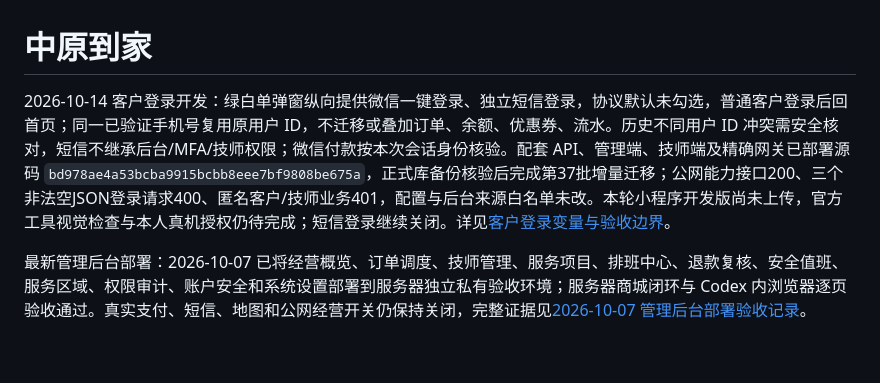
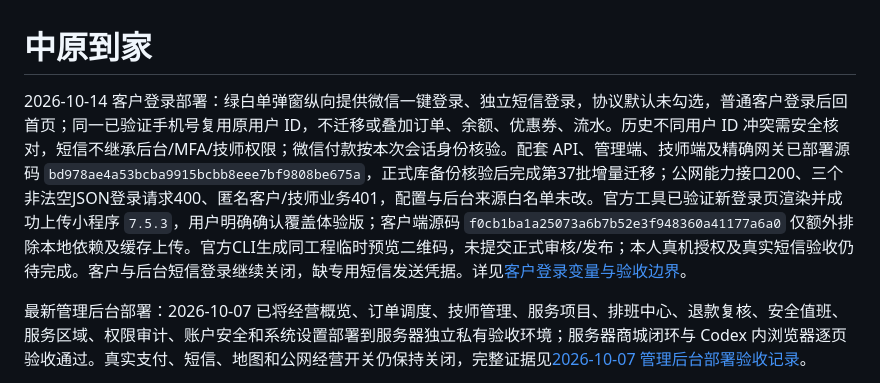
Before and after one commit to aiavysp-afk/-, a Markdown page: README.md, the part around the change. Rendered like a GitHub page; blank space fills up the shorter version.

```diff
--- a/README.md
+++ b/README.md
@@ -1,6 +1,6 @@
 # 中原到家
 
-2026-10-14 客户登录开发：绿白单弹窗纵向提供微信一键登录、独立短信登录，协议默认未勾选，普通客户登录后回首页；同一已验证手机号复用原用户 ID，不迁移或叠加订单、余额、优惠券、流水。历史不同用户 ID 冲突需安全核对，短信不继承后台/MFA/技师权限；微信付款按本次会话身份核验。配套 API、管理端、技师端及精确网关已部署源码 `bd978ae4a53bcba9915bcbb8eee7bf9808be675a`，正式库备份核验后完成第37批增量迁移；公网能力接口200、三个非法空JSON登录请求400、匿名客户/技师业务401，配置与后台来源白名单未改。本轮小程序开发版尚未上传，官方工具视觉检查与本人真机授权仍待完成；短信登录继续关闭。详见[客户登录变量与验收边界](docs/ENV_VARIABLES.md#客户单弹窗登录增量)。
+2026-10-14 客户登录部署：绿白单弹窗纵向提供微信一键登录、独立短信登录，协议默认未勾选，普通客户登录后回首页；同一已验证手机号复用原用户 ID，不迁移或叠加订单、余额、优惠券、流水。历史不同用户 ID 冲突需安全核对，短信不继承后台/MFA/技师权限；微信付款按本次会话身份核验。配套 API、管理端、技师端及精确网关已部署源码 `bd978ae4a53bcba9915bcbb8eee7bf9808be675a`，正式库备份核验后完成第37批增量迁移；公网能力接口200、三个非法空JSON登录请求400、匿名客户/技师业务401，配置与后台来源白名单未改。官方工具已验证新登录页渲染并成功上传小程序 `7.5.3`，用户明确确认覆盖体验版；客户端源码 `f0cb1ba1a25073a6b7b52e3f948360a41177a6a0` 仅额外排除本地依赖及缓存上传。官方CLI生成同工程临时预览二维码，未提交正式审核/发布；本人真机授权及真实短信验收仍待完成。客户与后台短信登录继续关闭，缺专用短信发送凭据。详见[客户登录变量与验收边界](docs/ENV_VARIABLES.md#客户单弹窗登录增量)。
 
 最新管理后台部署：2026-10-07 已将经营概览、订单调度、技师管理、服务项目、排班中心、退款复核、安全值班、服务区域、权限审计、账户安全和系统设置部署到服务器独立私有验收环境；服务器商城闭环与 Codex 内浏览器逐页验收通过。真实支付、短信、地图和公网经营开关仍保持关闭，完整证据见[2026-10-07 管理后台部署验收记录](docs/DEPLOYMENT_ACCEPTANCE_20261007.md)。
 
```
Also changed, not shown: docs/ENV_VARIABLES.md (+10 -2 lines).
